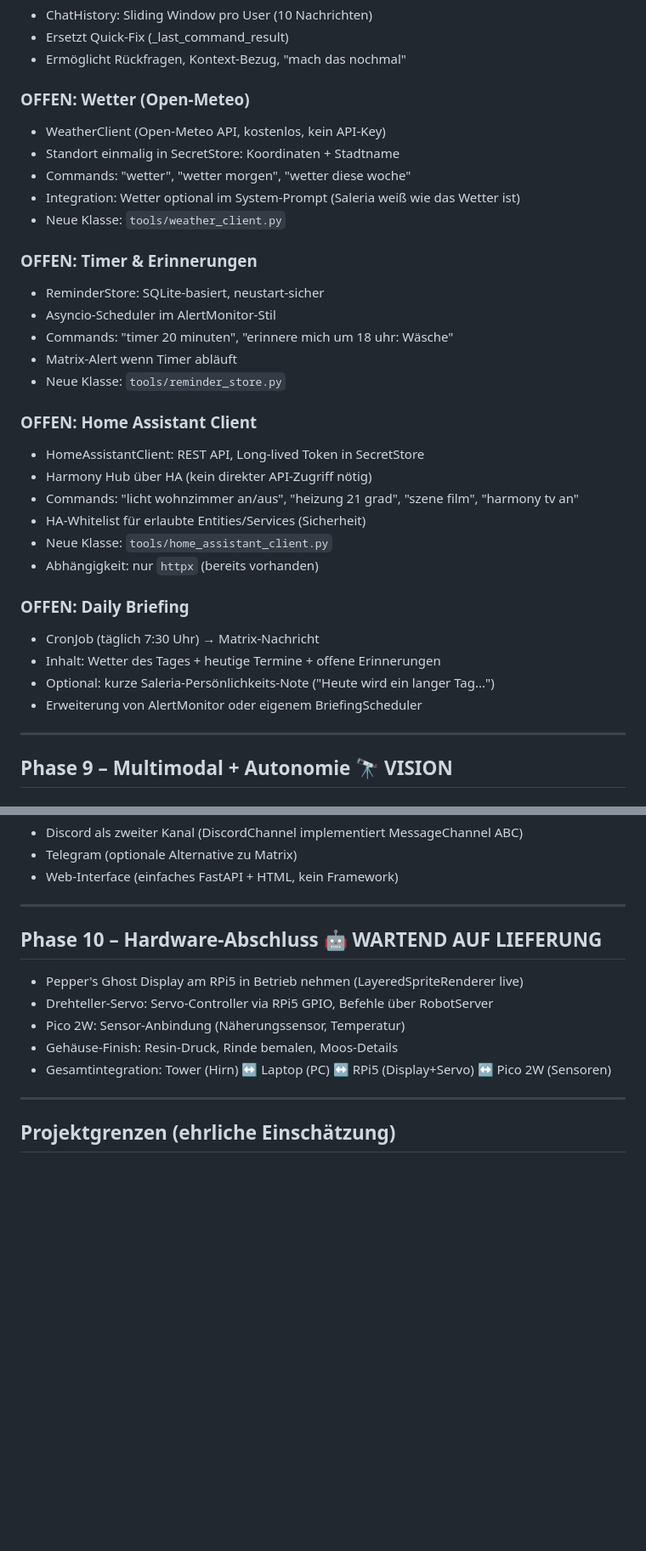
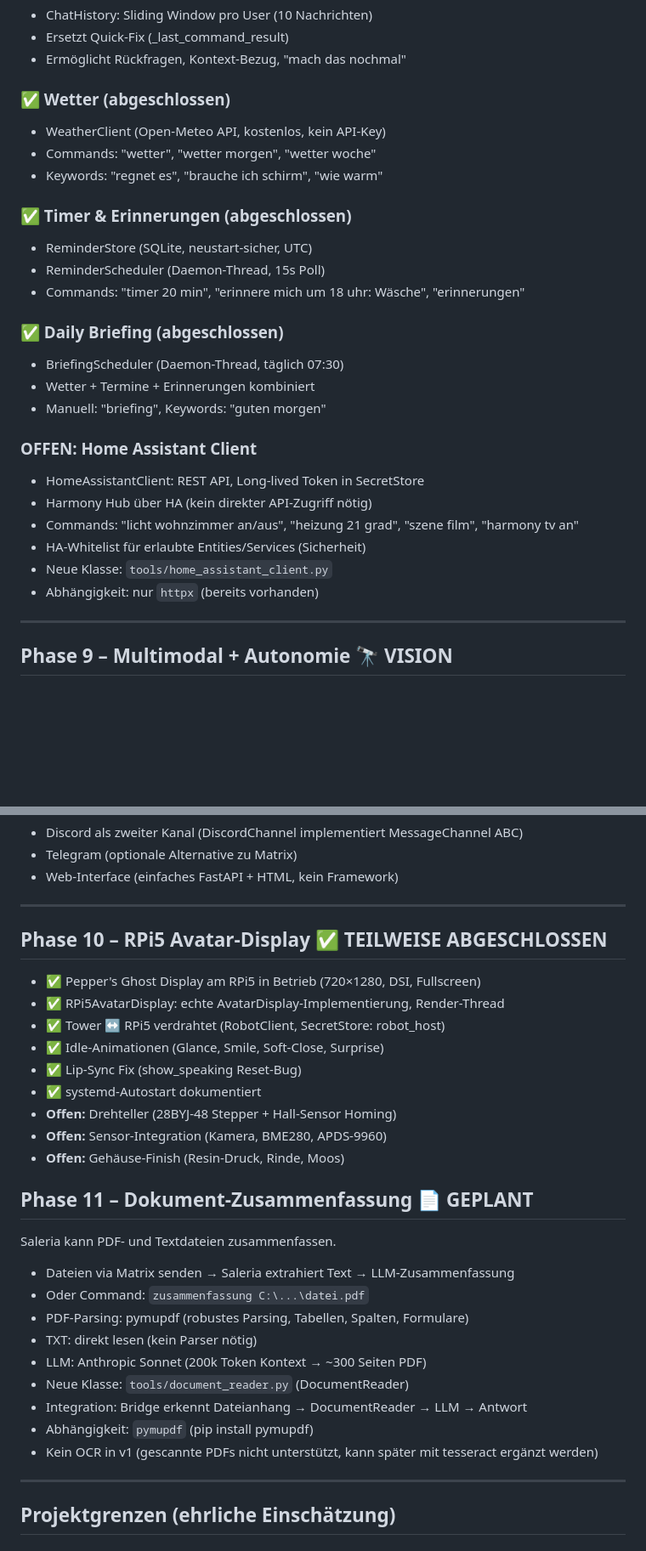
Before and after one commit to leratos/Elder-Berry, a Markdown page: docs/PROJECT_ROADMAP.md, 2 parts joined by grey strips. Shown at 85% size. Rendered like a GitHub page; blank space fills up the shorter version.

Commit message:
feat: update project roadmap with completed features and new tasks

```diff
--- a/docs/PROJECT_ROADMAP.md
+++ b/docs/PROJECT_ROADMAP.md
@@ -98,19 +98,20 @@ Saleria als echte Alltagsassistentin – Kalender, E-Mail, Fitness, Wetter, Smar
 - Ersetzt Quick-Fix (_last_command_result)
 - Ermöglicht Rückfragen, Kontext-Bezug, "mach das nochmal"
 
-### OFFEN: Wetter (Open-Meteo)
+### ✅ Wetter (abgeschlossen)
 - WeatherClient (Open-Meteo API, kostenlos, kein API-Key)
-- Standort einmalig in SecretStore: Koordinaten + Stadtname
-- Commands: "wetter", "wetter morgen", "wetter diese woche"
-- Integration: Wetter optional im System-Prompt (Saleria weiß wie das Wetter ist)
-- Neue Klasse: `tools/weather_client.py`
+- Commands: "wetter", "wetter morgen", "wetter woche"
+- Keywords: "regnet es", "brauche ich schirm", "wie warm"
 
-### OFFEN: Timer & Erinnerungen
-- ReminderStore: SQLite-basiert, neustart-sicher
-- Asyncio-Scheduler im AlertMonitor-Stil
-- Commands: "timer 20 minuten", "erinnere mich um 18 uhr: Wäsche"
-- Matrix-Alert wenn Timer abläuft
-- Neue Klasse: `tools/reminder_store.py`
+### ✅ Timer & Erinnerungen (abgeschlossen)
+- ReminderStore (SQLite, neustart-sicher, UTC)
+- ReminderScheduler (Daemon-Thread, 15s Poll)
+- Commands: "timer 20 min", "erinnere mich um 18 uhr: Wäsche", "erinnerungen"
+
+### ✅ Daily Briefing (abgeschlossen)
+- BriefingScheduler (Daemon-Thread, täglich 07:30)
+- Wetter + Termine + Erinnerungen kombiniert
+- Manuell: "briefing", Keywords: "guten morgen"
 
 ### OFFEN: Home Assistant Client
 - HomeAssistantClient: REST API, Long-lived Token in SecretStore
@@ -119,12 +120,6 @@ Saleria als echte Alltagsassistentin – Kalender, E-Mail, Fitness, Wetter, Smar
 - HA-Whitelist für erlaubte Entities/Services (Sicherheit)
 - Neue Klasse: `tools/home_assistant_client.py`
 - Abhängigkeit: nur `httpx` (bereits vorhanden)
-
-### OFFEN: Daily Briefing
-- CronJob (täglich 7:30 Uhr) → Matrix-Nachricht
-- Inhalt: Wetter des Tages + heutige Termine + offene Erinnerungen
-- Optional: kurze Saleria-Persönlichkeits-Note ("Heute wird ein langer Tag...")
-- Erweiterung von AlertMonitor oder eigenem BriefingScheduler
 
 ---
 
@@ -162,13 +157,31 @@ Saleria als echte Alltagsassistentin – Kalender, E-Mail, Fitness, Wetter, Smar
 
 ---
 
-## Phase 10 – Hardware-Abschluss 🤖 WARTEND AUF LIEFERUNG
+## Phase 10 – RPi5 Avatar-Display ✅ TEILWEISE ABGESCHLOSSEN
 
-- Pepper's Ghost Display am RPi5 in Betrieb nehmen (LayeredSpriteRenderer live)
-- Drehteller-Servo: Servo-Controller via RPi5 GPIO, Befehle über RobotServer
-- Pico 2W: Sensor-Anbindung (Näherungssensor, Temperatur)
-- Gehäuse-Finish: Resin-Druck, Rinde bemalen, Moos-Details
-- Gesamtintegration: Tower (Hirn) ↔ Laptop (PC) ↔ RPi5 (Display+Servo) ↔ Pico 2W (Sensoren)
+- ✅ Pepper's Ghost Display am RPi5 in Betrieb (720×1280, DSI, Fullscreen)
+- ✅ RPi5AvatarDisplay: echte AvatarDisplay-Implementierung, Render-Thread
+- ✅ Tower ↔ RPi5 verdrahtet (RobotClient, SecretStore: robot_host)
+- ✅ Idle-Animationen (Glance, Smile, Soft-Close, Surprise)
+- ✅ Lip-Sync Fix (show_speaking Reset-Bug)
+- ✅ systemd-Autostart dokumentiert
+- **Offen:** Drehteller (28BYJ-48 Stepper + Hall-Sensor Homing)
+- **Offen:** Sensor-Integration (Kamera, BME280, APDS-9960)
+- **Offen:** Gehäuse-Finish (Resin-Druck, Rinde, Moos)
+
+## Phase 11 – Dokument-Zusammenfassung 📄 GEPLANT
+
+Saleria kann PDF- und Textdateien zusammenfassen.
+
+- Dateien via Matrix senden → Saleria extrahiert Text → LLM-Zusammenfassung
+- Oder Command: `zusammenfassung C:\...\datei.pdf`
+- PDF-Parsing: pymupdf (robustes Parsing, Tabellen, Spalten, Formulare)
+- TXT: direkt lesen (kein Parser nötig)
+- LLM: Anthropic Sonnet (200k Token Kontext → ~300 Seiten PDF)
+- Neue Klasse: `tools/document_reader.py` (DocumentReader)
+- Integration: Bridge erkennt Dateianhang → DocumentReader → LLM → Antwort
+- Abhängigkeit: `pymupdf` (pip install pymupdf)
+- Kein OCR in v1 (gescannte PDFs nicht unterstützt, kann später mit tesseract ergänzt werden)
 
 ---
 
```
Also changed, not shown: README.md (+4 -1 lines).
